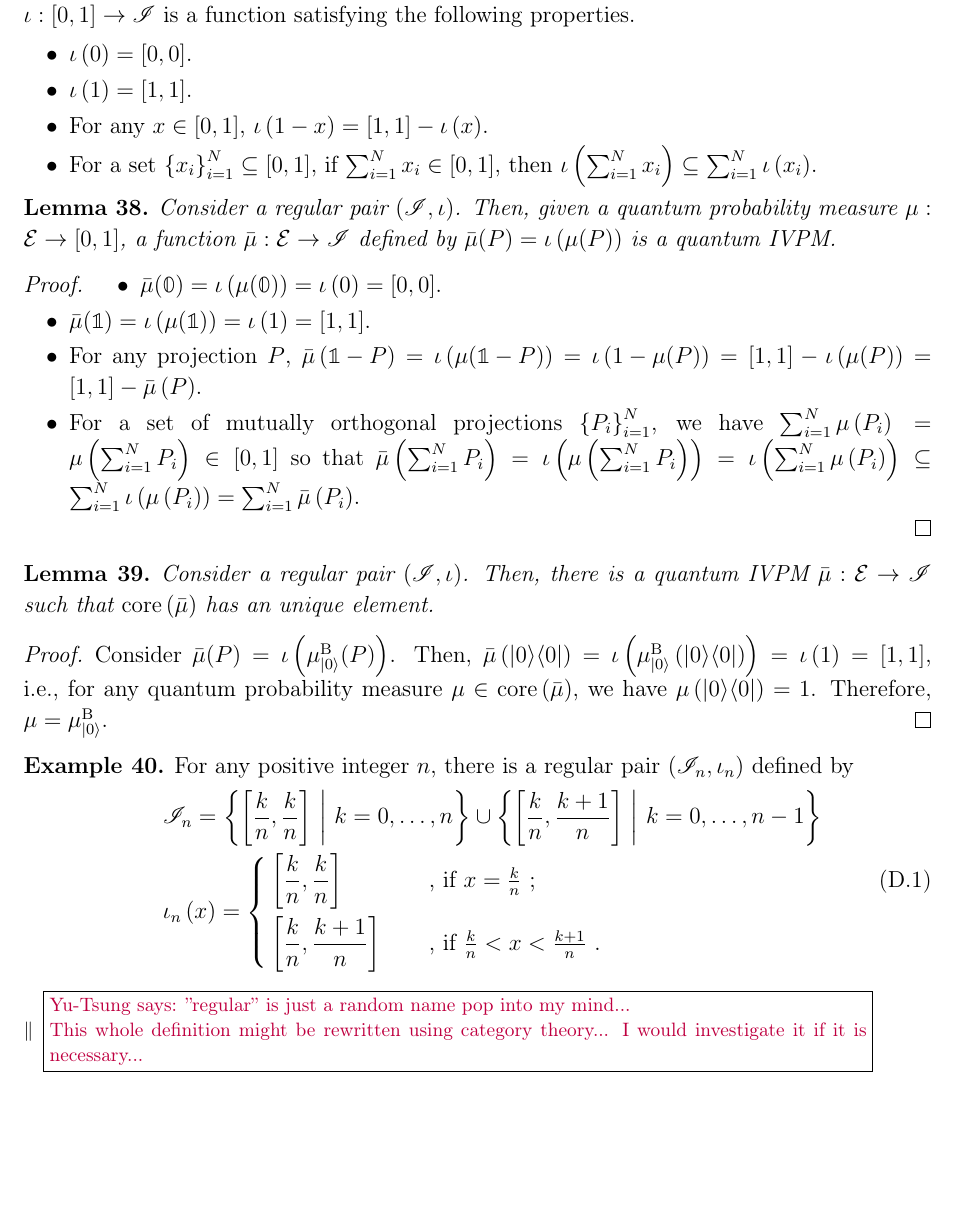
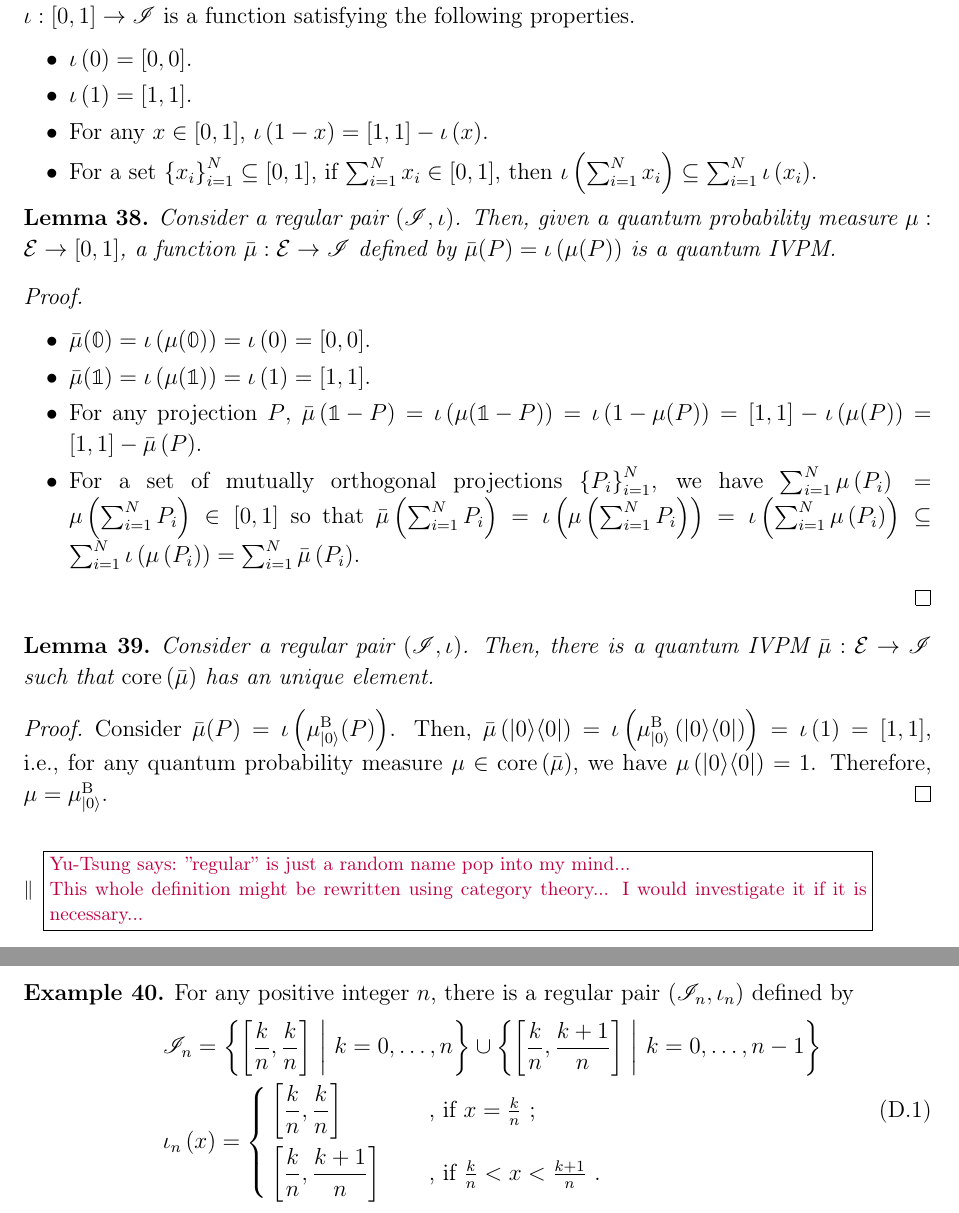
Before and after one commit to yuttai/Contextuality-and-Nonlocality-in-Discrete-Quantum-Theory, a LaTeX paper (prop_iop.tex): part of page 29 of 39 before the commit and two parts of pages 29 and 30 of 39 after it, the two joined at a grey line, cut so that both start at the same text, the shorter picture padded with empty space. Compiled offline with pdfLaTeX.

Commit message:
prop_iop.tex \section{Quantum Real-valued and Interval-valued Probability Measures} Updating...

```diff
--- a/prop_iop.tex
+++ b/prop_iop.tex
@@ -1704,7 +1704,7 @@ Then, given a quantum probability measure~$\mu:\events\rightarrow\left[0,1\right
 a function~$\bar{\mu}:\events\rightarrow\mathscr{I}$ defined by
 $\bar{\mu}(P)=\iota\left(\mu(P)\right)$ is a quantum IVPM.\end{lemma}
 
-\begin{proof}
+\begin{proof}~
 \begin{itemize}
 \item $\bar{\mu}(\mathbb{0})=\iota\left(\mu(\mathbb{0})\right)=\iota\left(0\right)=\left[0,0\right]$.
 \item $\bar{\mu}(\mathbb{1})=\iota\left(\mu(\mathbb{1})\right)=\iota\left(1\right)=\left[1,1\right]$.
@@ -1724,8 +1724,9 @@ Then, $\bar{\mu}\left(\proj{0}\right)=\iota\left(\mu_{\ket{0}}^{\mathrm{\mathrm{
 i.e., for any quantum probability measure~$\mu\in\mathrm{core}\left(\bar{\mu}\right)$,
 we have $\mu\left(\proj{0}\right)=1$. Therefore, $\mu=\mu_{\ket{0}}^{\mathrm{\mathrm{B}}}$.\end{proof}
 
-\begin{example}For any positive integer~$n$, there is a regular
-pair~$\left(\mathscr{I}_{n},\iota_{n}\right)$ defined by
+\begin{example}\label{ex:regular-pair}For any positive integer~$n$,
+there is a regular pair~$\left(\mathscr{I}_{n},\iota_{n}\right)$
+defined by
 \begin{equation}\eqalign{
 \mathscr{I}_{n} = \set{\left[\frac{k}{n},\frac{k}{n}\right]}{k=0,\ldots,n}\cup\set{\left[\frac{k}{n},\frac{k+1}{n}\right]}{k=0,\ldots,n-1}\\
 \iota_{n}\left(x\right) = \cases{
```
Also changed, not shown: prop_iop.tex (2 more changed lines), 1 other file.
